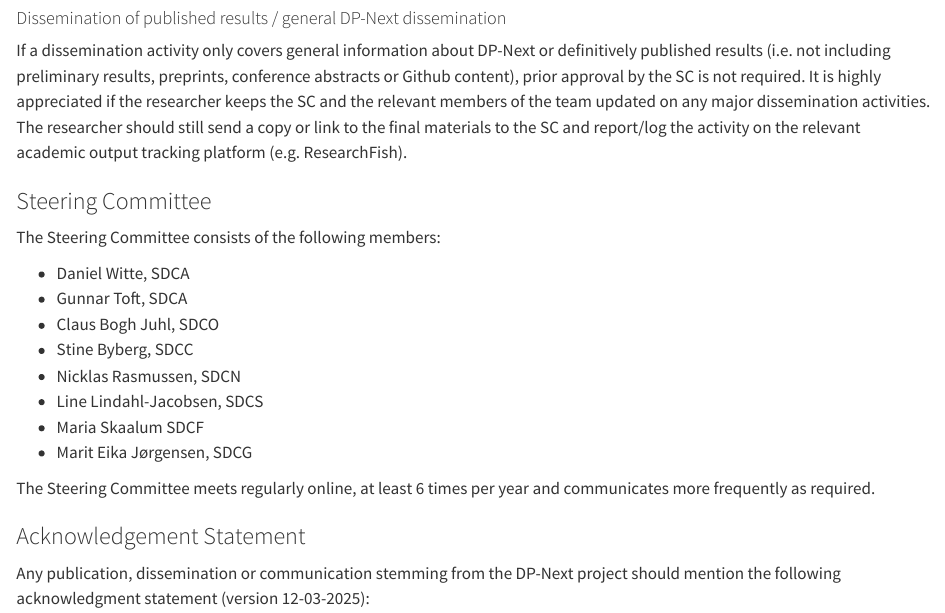
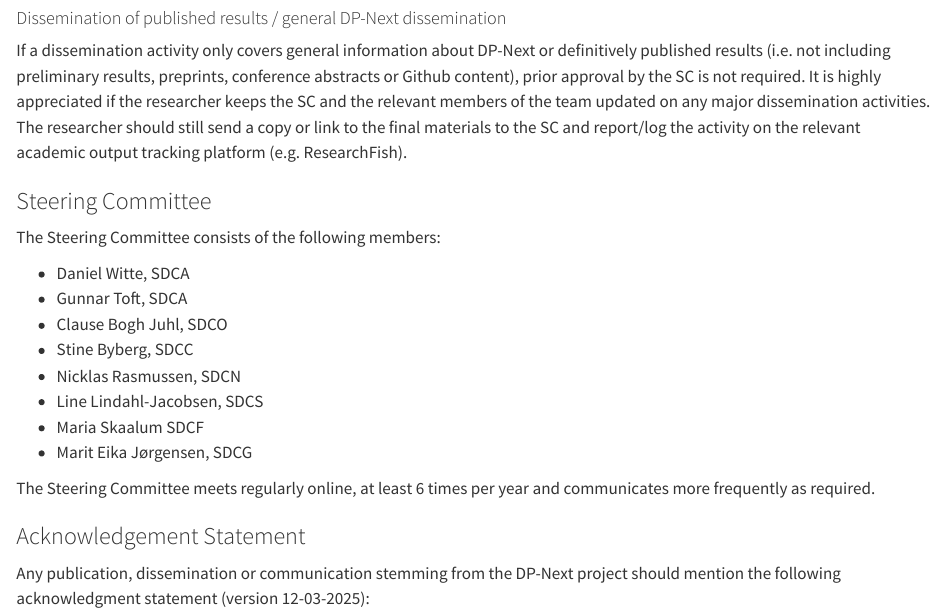
Before and after one commit to dp-next/wp1-ros, a Quarto document (managing/publishing.qmd): the page in a window 1100 px wide, from 4830 px down. Rendered offline with R 4.5, knitr and Pandoc in place of Quarto, with nearby package versions.

Commit message:
chore(pre-commit): :pencil2: automatic fixes

```diff
--- a/managing/publishing.qmd
+++ b/managing/publishing.qmd
@@ -141,7 +141,7 @@ The Steering Committee consists of the following members:
 
 -   Daniel Witte, SDCA
 -   Gunnar Toft, SDCA
--   Claus Bogh Juhl, SDCO
+-   Clause Bogh Juhl, SDCO
 -   Stine Byberg, SDCC
 -   Nicklas Rasmussen, SDCN
 -   Line Lindahl-Jacobsen, SDCS
```
